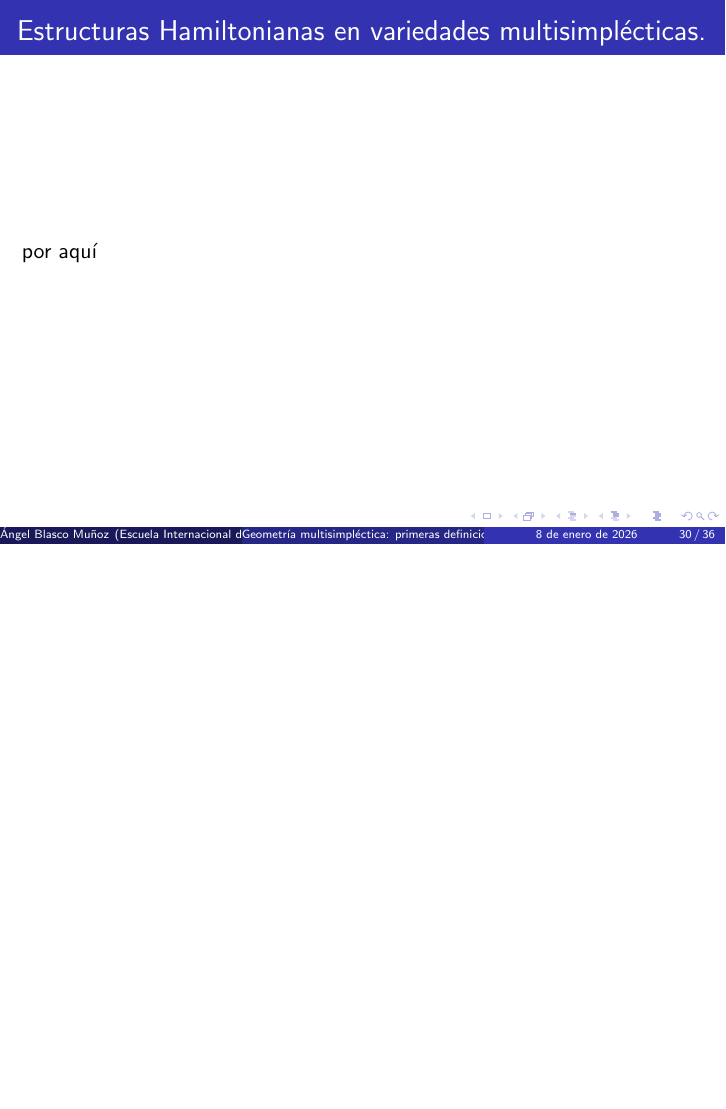
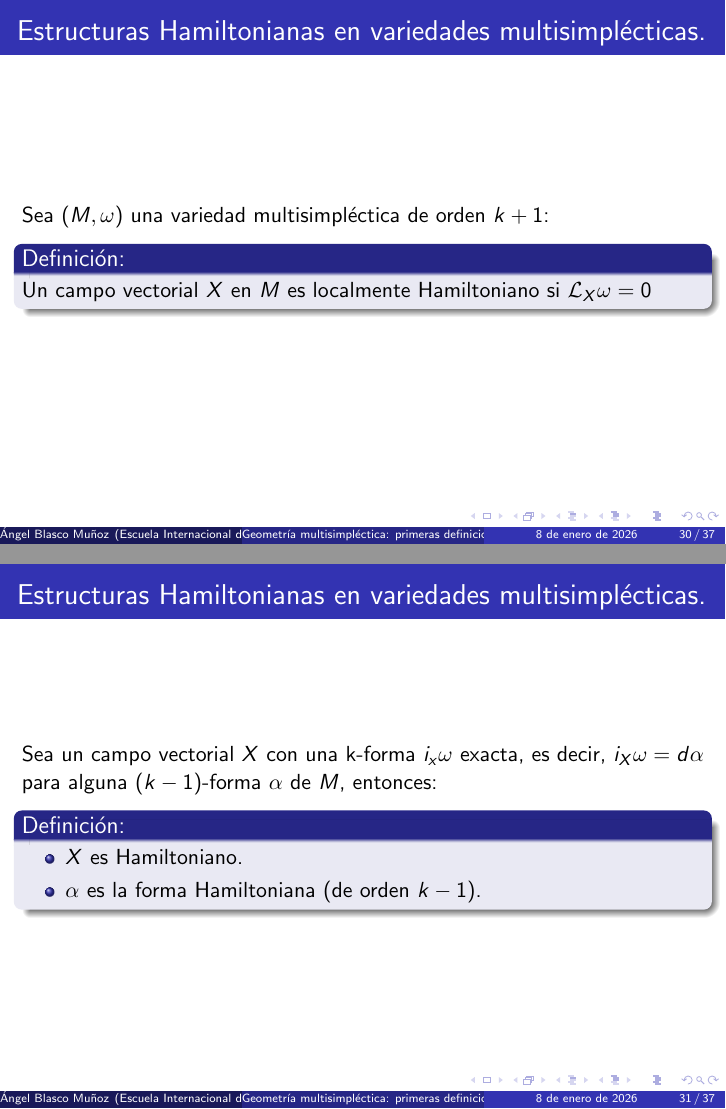
Before and after one commit to angelblasco/Presentacion-introduccion-a-la-Geometria-Multisimplectica, LaTeX slides (presentacion.tex): page 50 of 58 before the commit and pages 51 and 52 of 60 after it, the two joined at a grey line, the shorter picture padded with empty space. Compiled offline with pdfLaTeX.

Commit message:
actualizacion

```diff
--- a/presentacion.tex
+++ b/presentacion.tex
@@ -299,9 +296,22 @@ $N$ es l-isotrópico (resp. l-coisotrópico, l-Lagrangiano) si $TN \subset TN^{\
 \section{Estructuras Hamiltonianas en variedades multisimplécticas.}
 %----------------------------------------
 \begin{frame}{Estructuras Hamiltonianas en variedades multisimplécticas.}
-  por aquí
+Sea $(M, \omega)$ una variedad multisimpléctica de orden $k+1$:
+\pause
+\begin{block}{Definición:}
+Un campo vectorial $X$ en $M$ es localmente Hamiltoniano si $\mathcal{L}_{X}\omega =0$
+\end{block}
 \end{frame}
-
+%----------------------------------------
+\begin{frame}{Estructuras Hamiltonianas en variedades multisimplécticas.}
+Sea un campo vectorial $X$ con una k-forma $i_{x}\omega$ exacta, es decir, $i_{X}\omega = d \alpha$ para alguna $(k-1)$-forma $\alpha$ de $M$, entonces:
+\begin{block}{Definición:}
+\begin{itemize}
+	\item $X$ es Hamiltoniano.
+	\item $\alpha$ es la forma Hamiltoniana (de orden $k-1$).
+\end{itemize}
+\end{block}
+\end{frame}
 %----------------------------------------
 \section{Modelos canónicos para variedades multisimplécticas. Coordenadas de Darboux.}
 %-----------------------------------------
```
Also changed, not shown: presentacion.pdf, presentacion.tex (3 more changed lines), 8 other files.
